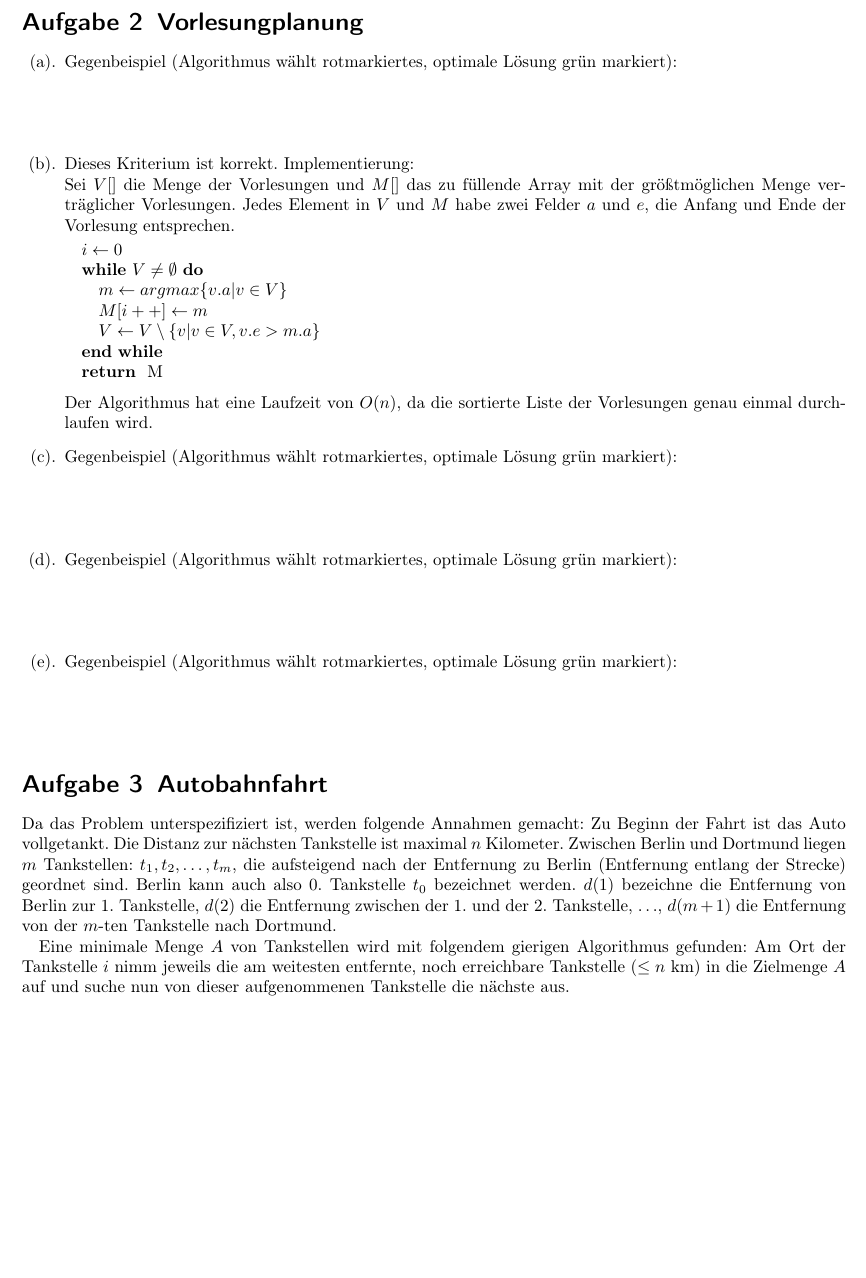
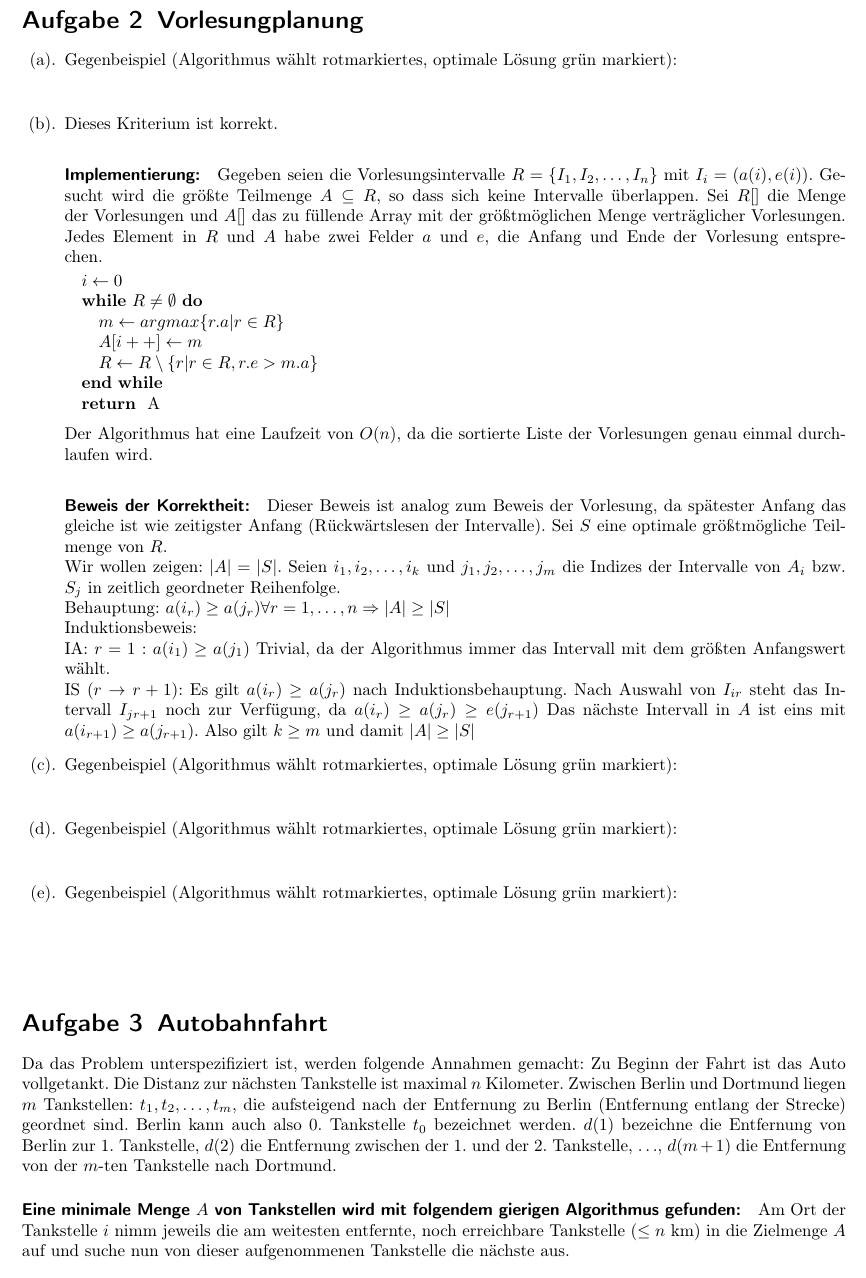
Before and after one commit to miri64/Uni-WS1112, a LaTeX document (HA/u06/u06_gruppe_c&j.tex): part of page 2 of 2 before the commit and part of page 2 of 3 after it, cut so that both start at the same text, the shorter picture padded with empty space. Compiled offline with pdfLaTeX.

Commit message:
[HA] assignment 6 - final version

```diff
--- a/HA/u06/u06_gruppe_c&j.tex
+++ b/HA/u06/u06_gruppe_c&j.tex
@@ -105,22 +105,40 @@ da in jedem Eintrag $O(n)$-Elemente gespeichert werden und es $O(n)$-Elemente gi
  \item Gegenbeispiel (Algorithmus wählt rotmarkiertes, optimale Lösung grün markiert):
   \vfill
 
-  \item Dieses Kriterium ist korrekt. Implementierung: \\
-	Sei $V[]$ die Menge der Vorlesungen und $M[]$ das zu füllende
+  \item Dieses Kriterium ist korrekt.
+    \paragraph*{Implementierung:}
+	Gegeben seien die Vorlesungsintervalle $R = \{I_1, I_2, \hdots, I_n\}$ mit $I_i = (a(i), e(i))$.
+	Gesucht wird die größte Teilmenge $A \subseteq R$, so dass sich keine Intervalle überlappen.
+	Sei $R[]$ die Menge der Vorlesungen und $A[]$ das zu füllende
 	Array mit der größtmöglichen Menge verträglicher Vorlesungen.
-	Jedes Element in $V$ und $M$ habe zwei Felder $a$ und $e$, die
+	Jedes Element in $R$ und $A$ habe zwei Felder $a$ und $e$, die
 	Anfang und Ende der Vorlesung entsprechen.
 	\begin{algorithmic}
 		\STATE $i \gets 0$
-		\WHILE{$V \neq \emptyset$}
-			\STATE $m \gets argmax\{v.a | v \in V\}$
-			\STATE $M[i++] \gets m$
-			\STATE $V \gets V \setminus \{v | v \in V, v.e > m.a\}$
+		\WHILE{$R \neq \emptyset$}
+			\STATE $m \gets argmax\{r.a | r \in R\}$
+			\STATE $A[i++] \gets m$
+			\STATE $R \gets R \setminus \{r | r \in R, r.e > m.a\}$
 		\ENDWHILE
-		\RETURN M
+		\RETURN A
 	\end{algorithmic}
 	Der Algorithmus hat eine Laufzeit von $O(n)$, da die sortierte
 	Liste der Vorlesungen genau einmal durchlaufen wird.
+
+    \paragraph*{Beweis der Korrektheit:}
+  Dieser Beweis ist analog zum Beweis der Vorlesung, da spätester Anfang das gleiche ist wie zeitigster Anfang (Rückwärtslesen der Intervalle).
+  Sei $S$ eine optimale größtmögliche Teilmenge von $R$. \\
+  Wir wollen zeigen: $|A| = |S|$. Seien $i_1, i_2, \hdots, i_k$ und $j_1, j_2, \hdots, j_m$ die Indizes der Intervalle von $A_i$ bzw. $S_j$ in zeitlich geordneter Reihenfolge.\\
+  Behauptung: $a(i_r) \ge a(j_r) \forall r = 1, \hdots, n \Rightarrow |A| \ge |S|$\\
+  Induktionsbeweis: \\
+  IA: $r = 1$ : $a(i_1) \ge a(j_1)$ Trivial, da der Algorithmus immer das Intervall mit dem größten Anfangswert wählt. \\
+  IS ($r \rightarrow r + 1$):
+  Es gilt $a(i_r) \ge a(j_r)$ nach Induktionsbehauptung.
+  Nach Auswahl von $I_{ir}$ steht das Intervall $I_{jr + 1}$ noch zur Verfügung, da $a(i_r) \ge a(j_r) \ge e(j_{r + 1})$
+  Das nächste Intervall in $A$ ist eins mit $a(i_{r+1}) \ge a(j_{r+1})$. Also gilt $k \ge m$ und damit $|A| \ge |S|$
+
+
+
   \item Gegenbeispiel (Algorithmus wählt rotmarkiertes, optimale Lösung grün markiert):
  \vfill
 
@@ -131,13 +149,14 @@ da in jedem Eintrag $O(n)$-Elemente gespeichert werden und es $O(n)$-Elemente gi
 
  \vfill
 \end{enumerate}
+\vfill
 \section{Autobahnfahrt}
 Da das Problem unterspezifiziert ist, werden folgende Annahmen gemacht: Zu Beginn der Fahrt ist das Auto vollgetankt. Die Distanz zur nächsten Tankstelle ist maximal $n$ Kilometer.
 Zwischen Berlin und Dortmund liegen $m$ Tankstellen: $t_1, t_2, \hdots, t_m$, die aufsteigend nach der Entfernung zu Berlin (Entfernung entlang der Strecke) geordnet sind. Berlin kann auch also 0.
 Tankstelle $t_0$ bezeichnet werden.
 $d(1)$ bezeichne die Entfernung von Berlin zur 1. Tankstelle, $d(2)$ die Entfernung zwischen der 1. und der 2. Tankstelle, $\hdots$, $d(m + 1)$ die Entfernung von der $m$-ten Tankstelle nach Dortmund.
 
-Eine minimale Menge $A$ von Tankstellen wird mit folgendem gierigen Algorithmus gefunden:
+\paragraph*{Eine minimale Menge $A$ von Tankstellen wird mit folgendem gierigen Algorithmus gefunden:}
 Am Ort der Tankstelle $i$ nimm jeweils die am weitesten entfernte, noch
 erreichbare Tankstelle ($\le n$ km) in die Zielmenge $A$ auf und suche
 nun von dieser aufgenommenen Tankstelle die nächste aus.
```
Also changed, not shown: HA/u06/u06_gruppe_c&j.tex (2 more changed lines).
